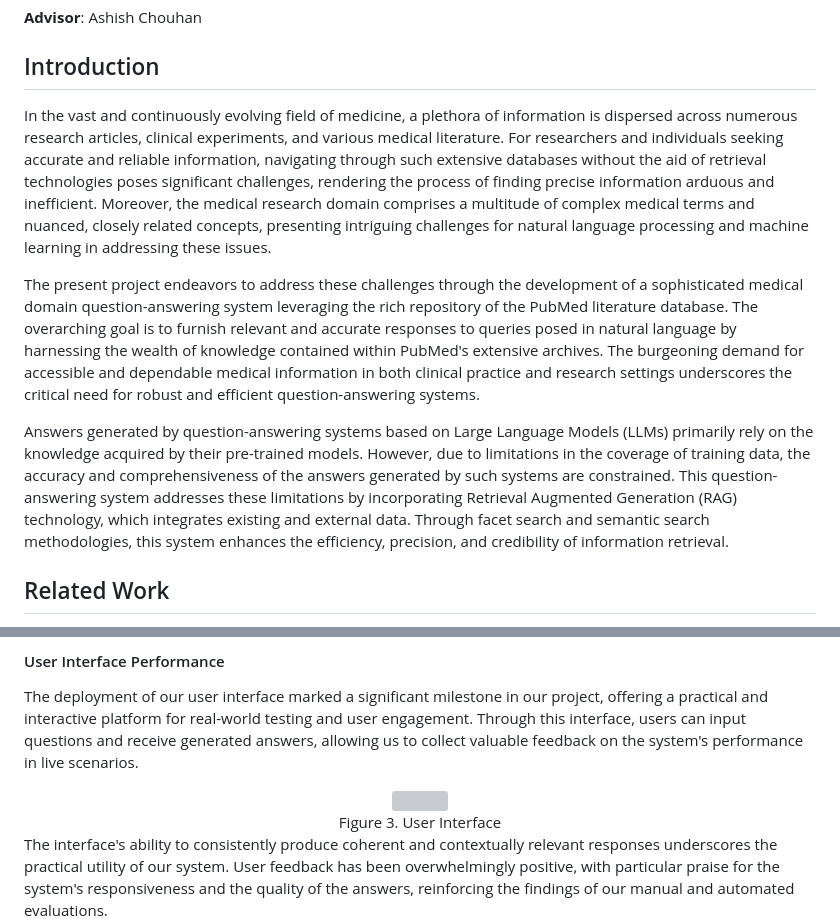
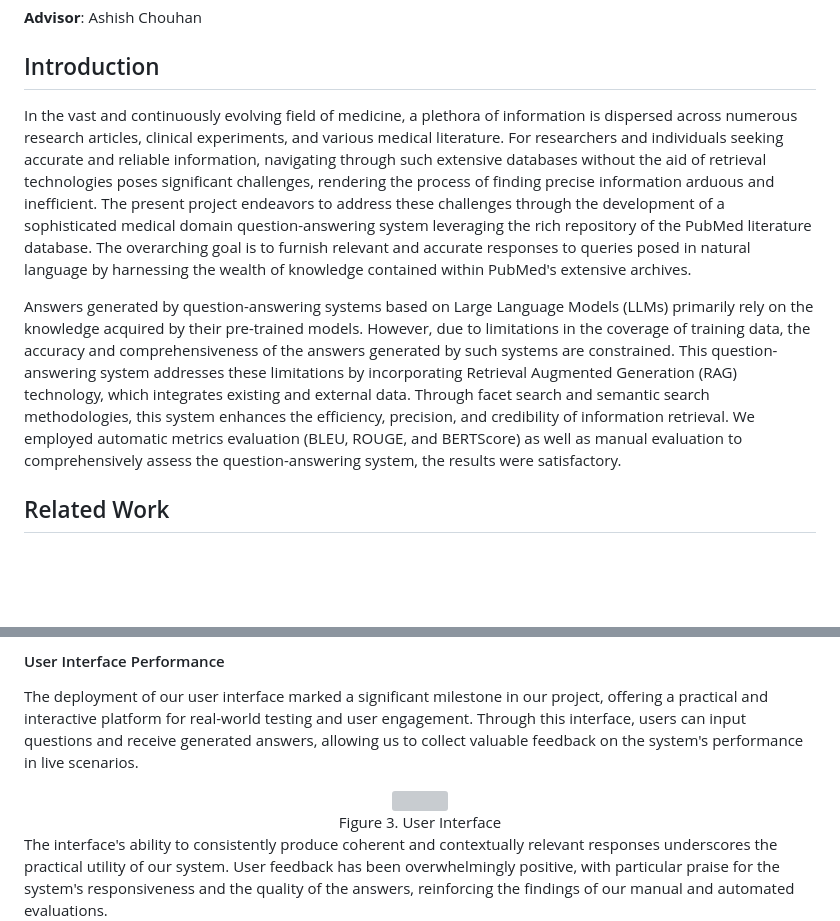
Before and after one commit to QA-system/QA-System-on-PubMed-INLPT-WS2023, a Markdown page: Report/Report .md, 2 parts joined by grey strips. GitHub-like rendering; blank space fills up the shorter version; grey boxes are pictures that could not be loaded.

```diff
--- a/Report/Report .md
+++ b/Report/Report .md
@@ -14,11 +14,9 @@
 
 ## Introduction
 
-In the vast and continuously evolving field of medicine, a plethora of information is dispersed across numerous research articles, clinical experiments, and various medical literature. For researchers and individuals seeking accurate and reliable information, navigating through such extensive databases without the aid of retrieval technologies poses significant challenges, rendering the process of finding precise information arduous and inefficient. Moreover, the medical research domain comprises a multitude of complex medical terms and nuanced, closely related concepts, presenting intriguing challenges for natural language processing and machine learning in addressing these issues.
+In the vast and continuously evolving field of medicine, a plethora of information is dispersed across numerous research articles, clinical experiments, and various medical literature. For researchers and individuals seeking accurate and reliable information, navigating through such extensive databases without the aid of retrieval technologies poses significant challenges, rendering the process of finding precise information arduous and inefficient.  The present project endeavors to address these challenges through the development of a sophisticated medical domain question-answering system leveraging the rich repository of the PubMed literature database. The overarching goal is to furnish relevant and accurate responses to queries posed in natural language by harnessing the wealth of knowledge contained within PubMed's extensive archives.
 
-The present project endeavors to address these challenges through the development of a sophisticated medical domain question-answering system leveraging the rich repository of the PubMed literature database. The overarching goal is to furnish relevant and accurate responses to queries posed in natural language by harnessing the wealth of knowledge contained within PubMed's extensive archives. The burgeoning demand for accessible and dependable medical information in both clinical practice and research settings underscores the critical need for robust and efficient question-answering systems.
-
-Answers generated by question-answering systems based on Large Language Models (LLMs) primarily rely on the knowledge acquired by their pre-trained models. However, due to limitations in the coverage of training data, the accuracy and comprehensiveness of the answers generated by such systems are constrained. This question-answering system addresses these limitations by incorporating Retrieval Augmented Generation (RAG) technology, which integrates existing and external data. Through facet search and semantic search methodologies, this system enhances the efficiency, precision, and credibility of information retrieval.
+Answers generated by question-answering systems based on Large Language Models (LLMs) primarily rely on the knowledge acquired by their pre-trained models. However, due to limitations in the coverage of training data, the accuracy and comprehensiveness of the answers generated by such systems are constrained. This question-answering system addresses these limitations by incorporating Retrieval Augmented Generation (RAG) technology, which integrates existing and external data.  Through facet search and semantic search methodologies, this system enhances the efficiency, precision, and credibility of information retrieval. We employed automatic metrics evaluation (BLEU, ROUGE, and BERTScore) as well as manual evaluation to comprehensively assess the question-answering system, the results were satisfactory.
 
 ## Related Work
 
@@ -205,7 +203,7 @@ The deployment of our user interface marked a significant milestone in our proje
 <center>
     <img style="border-radius: 0.3125em;
     box-shadow: 0 2px 4px 0 rgba(34,36,38,.12),0 2px 10px 0 rgba(34,36,38,.08);"
-    src="/Report/18641709546841_.pic_hd.jpg">
+    src="/Report/18791709548672_.pic_hd.jpg">
     <br>
     <div style="color:orange; border-bottom: 1px solid #d9d9d9;
     display: inline-block;
```
